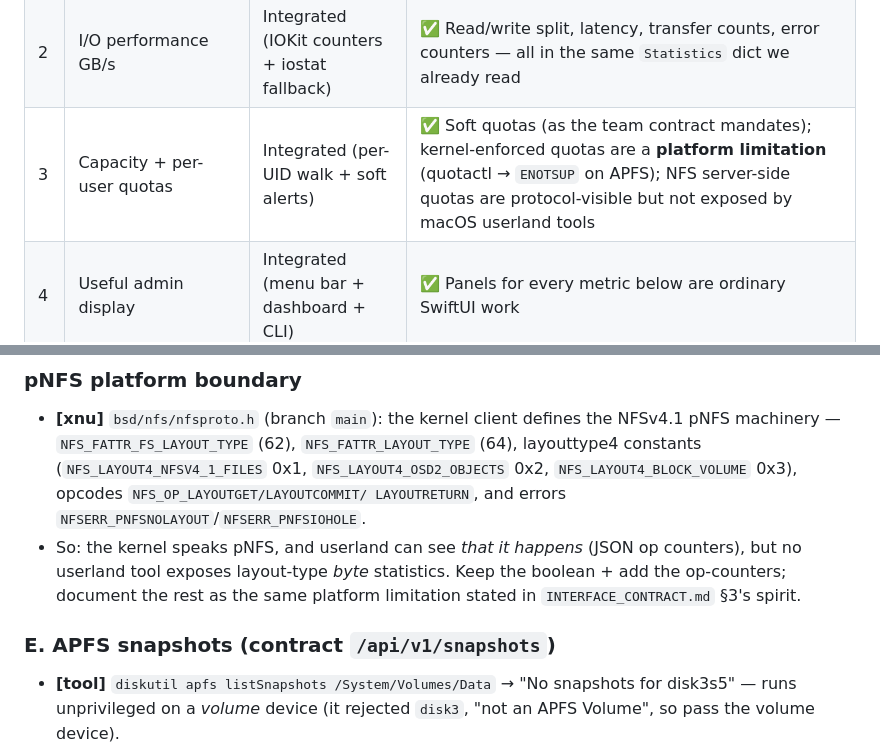
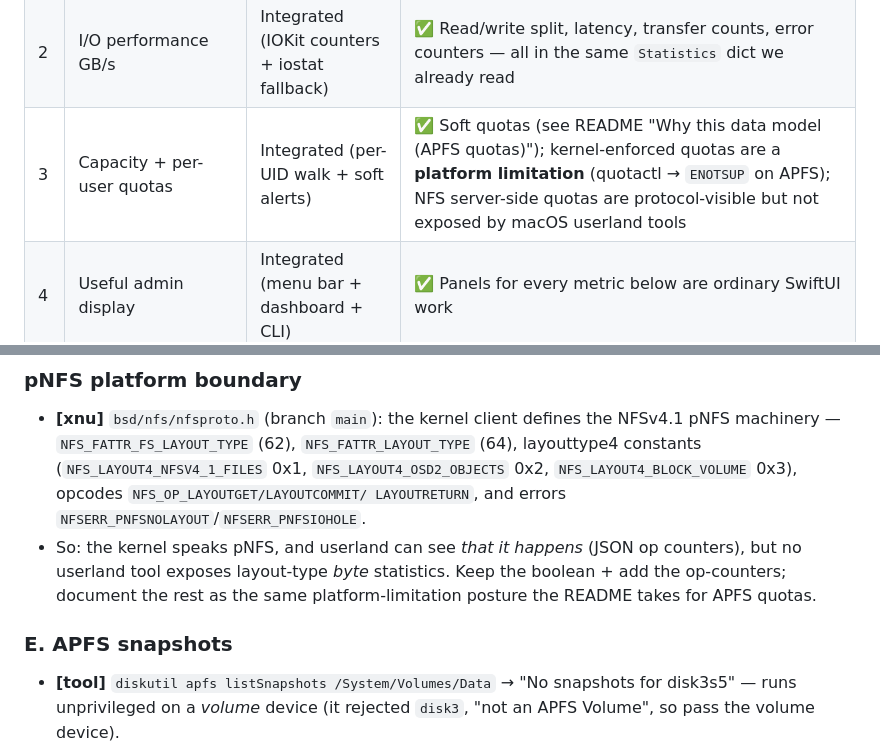
Before and after one commit to TroyDixon/macOS_FSMetrics, a Markdown page: docs/REQUIREMENTS_FEASIBILITY.md, 2 parts joined by grey strips. Drawn GitHub-style.

```diff
--- a/docs/REQUIREMENTS_FEASIBILITY.md
+++ b/docs/REQUIREMENTS_FEASIBILITY.md
@@ -15,7 +15,7 @@ concrete, cited mechanism.
 |---|---|---|---|
 | 1 | FS health + backing block storage health | Integrated (SMART, writable, NVMe ok) | ✅ Extendable with real NVMe SMART (temp, wear, spare, media errors) via a public IOKit user client |
 | 2 | I/O performance GB/s | Integrated (IOKit counters + iostat fallback) | ✅ Read/write split, latency, transfer counts, error counters — all in the same `Statistics` dict we already read |
-| 3 | Capacity + per-user quotas | Integrated (per-UID walk + soft alerts) | ✅ Soft quotas (as the team contract mandates); kernel-enforced quotas are a **platform limitation** (quotactl → `ENOTSUP` on APFS); NFS server-side quotas are protocol-visible but not exposed by macOS userland tools |
+| 3 | Capacity + per-user quotas | Integrated (per-UID walk + soft alerts) | ✅ Soft quotas (see README "Why this data model (APFS quotas)"); kernel-enforced quotas are a **platform limitation** (quotactl → `ENOTSUP` on APFS); NFS server-side quotas are protocol-visible but not exposed by macOS userland tools |
 | 4 | Useful admin display | Integrated (menu bar + dashboard + CLI) | ✅ Panels for every metric below are ordinary SwiftUI work |
 | 5 | Alert/reporting on nefarious users / capacity | Integrated (rules + cooldown + notifiers) | ✅ NFS retransmit/timeout trend + I/O-error rules are integratable; per-process I/O attribution is **platform-limited** to root (`fs_usage`) |
 | 6 | Local APFS + shared NFS/pNFS | Integrated | ✅ APFS snapshots integratable; pNFS layout *operation* counters are already exposed by `nfsstat -f JSON` (new finding); per-layout-type byte stats remain platform-limited |
@@ -245,9 +246,9 @@ Already integrated for mounts/health/flags ([repo] `NFSCollector.swift`,
 - So: the kernel speaks pNFS, and userland can see *that it happens* (JSON
   op counters), but no userland tool exposes layout-type *byte* statistics.
   Keep the boolean + add the op-counters; document the rest as the same
-  platform limitation stated in `INTERFACE_CONTRACT.md` §3's spirit.
+  platform-limitation posture the README takes for APFS quotas.
 
-### E. APFS snapshots (contract `/api/v1/snapshots`)
+### E. APFS snapshots
 
 - **[tool]** `diskutil apfs listSnapshots /System/Volumes/Data` →
   "No snapshots for disk3s5" — runs unprivileged on a *volume* device
```
Also changed, not shown: other parts of docs/REQUIREMENTS_FEASIBILITY.md (+11 -10 lines), INTERFACE_CONTRACT.md (deleted, +0 -501 lines).
